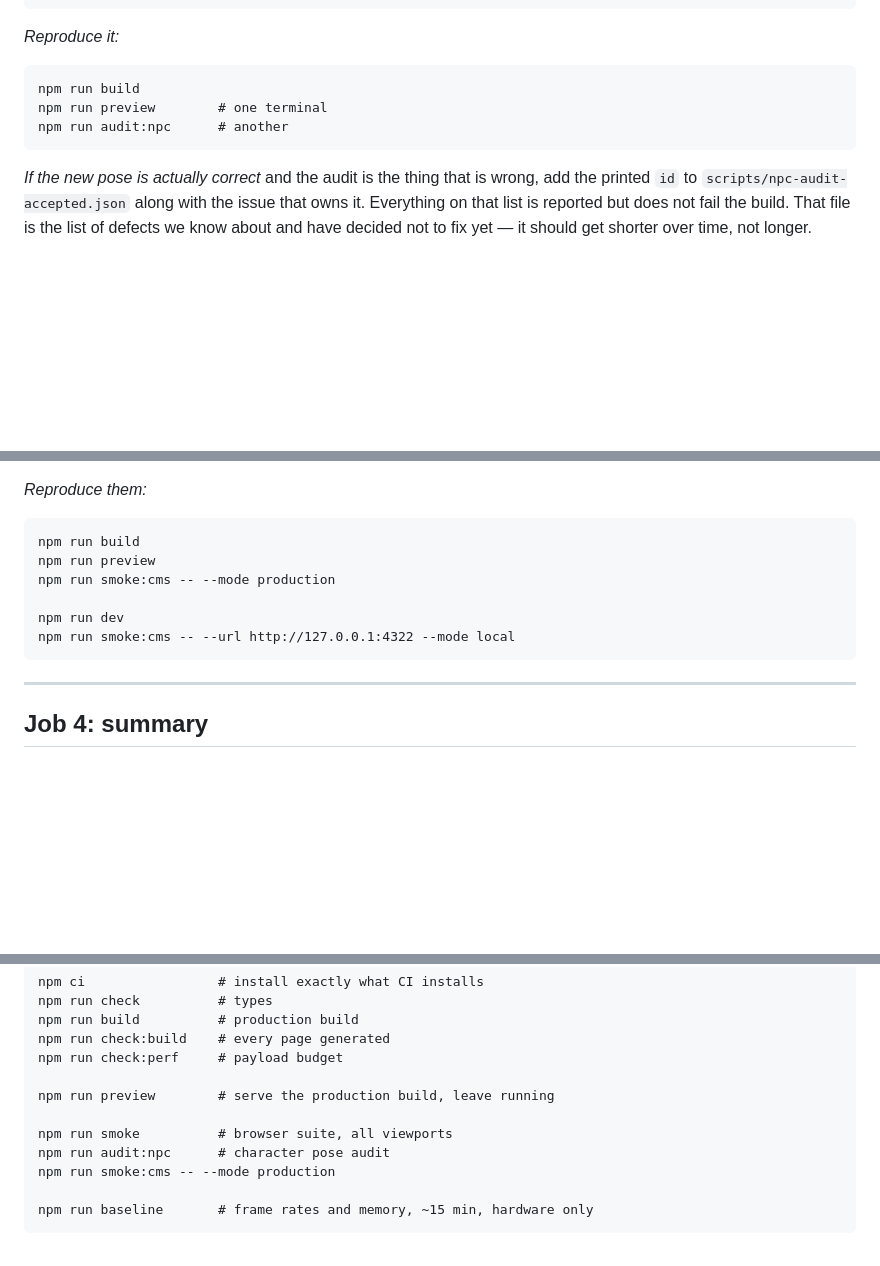
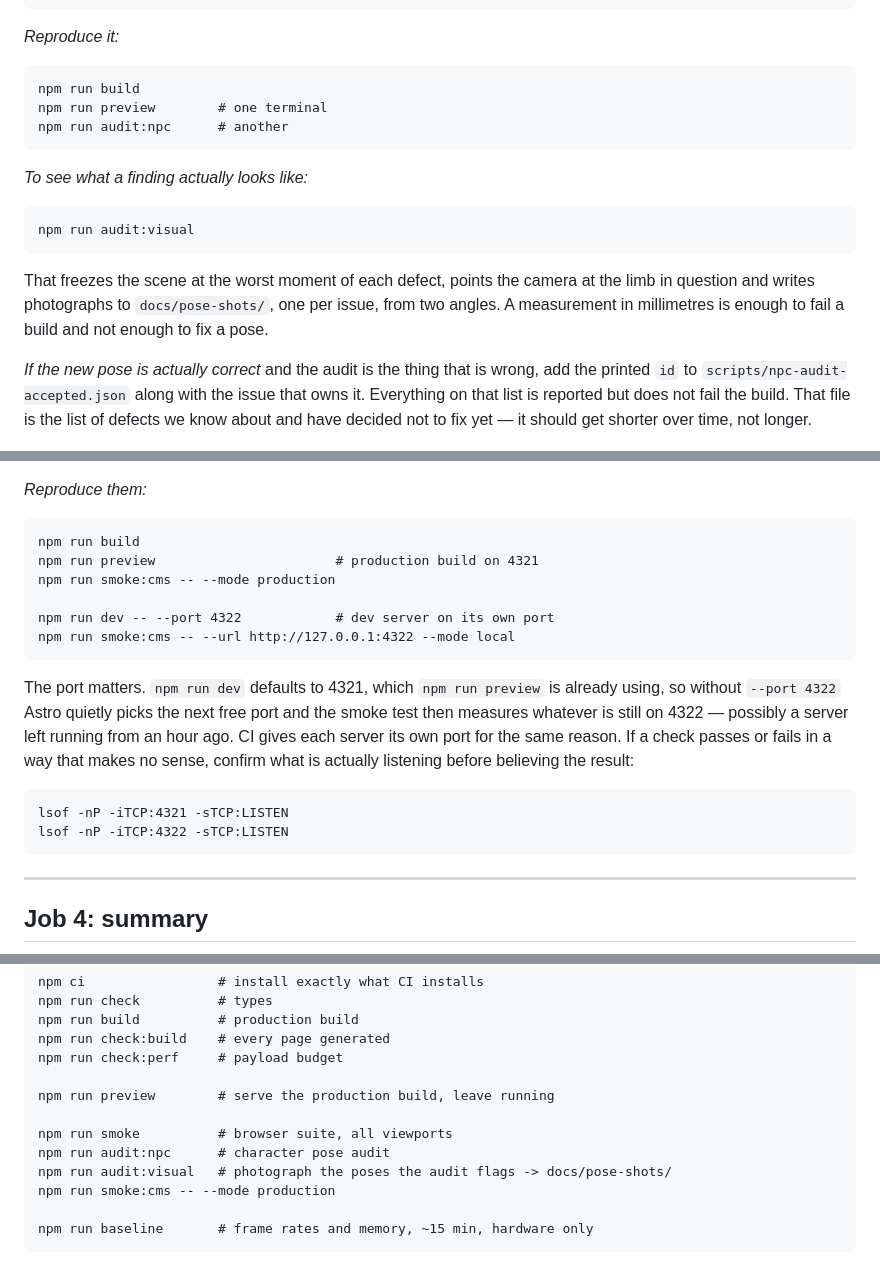
Before and after one commit to Riteshbhandarii/NightBowl, a Markdown page: docs/ci.md, 3 parts joined by grey strips. Drawn GitHub-style; blank space fills up the shorter version.

````diff
--- a/docs/ci.md
+++ b/docs/ci.md
@@ -167,6 +218,15 @@ npm run preview        # one terminal
 npm run audit:npc      # another
 ```
 
+*To see what a finding actually looks like:*
+```
+npm run audit:visual
+```
+That freezes the scene at the worst moment of each defect, points the camera at
+the limb in question and writes photographs to `docs/pose-shots/`, one per
+issue, from two angles. A measurement in millimetres is enough to fail a build
+and not enough to fix a pose.
+
 *If the new pose is actually correct* and the audit is the thing that is wrong,
 add the printed `id` to `scripts/npc-audit-accepted.json` along with the issue
 that owns it. Everything on that list is reported but does not fail the build.
@@ -192,11 +252,23 @@ actually open `/admin`, edit, and save.
 *Reproduce them:*
 ```
 npm run build
-npm run preview
+npm run preview                       # production build on 4321
 npm run smoke:cms -- --mode production
 
-npm run dev
+npm run dev -- --port 4322            # dev server on its own port
 npm run smoke:cms -- --url http://127.0.0.1:4322 --mode local
+```
+
+The port matters. `npm run dev` defaults to 4321, which `npm run preview` is
+already using, so without `--port 4322` Astro quietly picks the next free port
+and the smoke test then measures whatever is still on 4322 — possibly a server
+left running from an hour ago. CI gives each server its own port for the same
+reason. If a check passes or fails in a way that makes no sense, confirm what
+is actually listening before believing the result:
+
+```
+lsof -nP -iTCP:4321 -sTCP:LISTEN
+lsof -nP -iTCP:4322 -sTCP:LISTEN
 ```
 
 ---
@@ -263,6 +335,7 @@ npm run preview        # serve the production build, leave running
 
 npm run smoke          # browser suite, all viewports
 npm run audit:npc      # character pose audit
+npm run audit:visual   # photograph the poses the audit flags -> docs/pose-shots/
 npm run smoke:cms -- --mode production
 
 npm run baseline       # frame rates and memory, ~15 min, hardware only
````
Also changed, not shown: other parts of docs/ci.md (+51 -0 lines).
